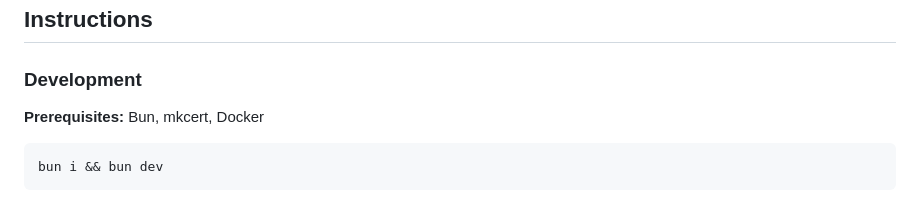
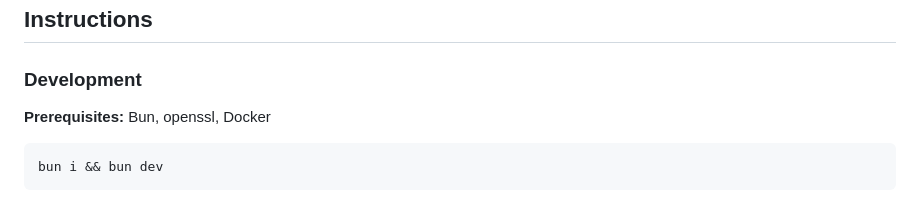
Before and after one commit to v-kuu/Ping-Pong-Fullstack-25, a Markdown page: README.md, the part around the change. GitHub-like rendering.

Commit message:
Update prerequisites in README.md

````diff
--- a/README.md
+++ b/README.md
@@ -10,7 +10,7 @@ The project includes a complete web application with user management, interactiv
 
 ### Development
 
-**Prerequisites:** Bun, mkcert, Docker
+**Prerequisites:** Bun, openssl, Docker
 
 ```bash
 bun i && bun dev
````
